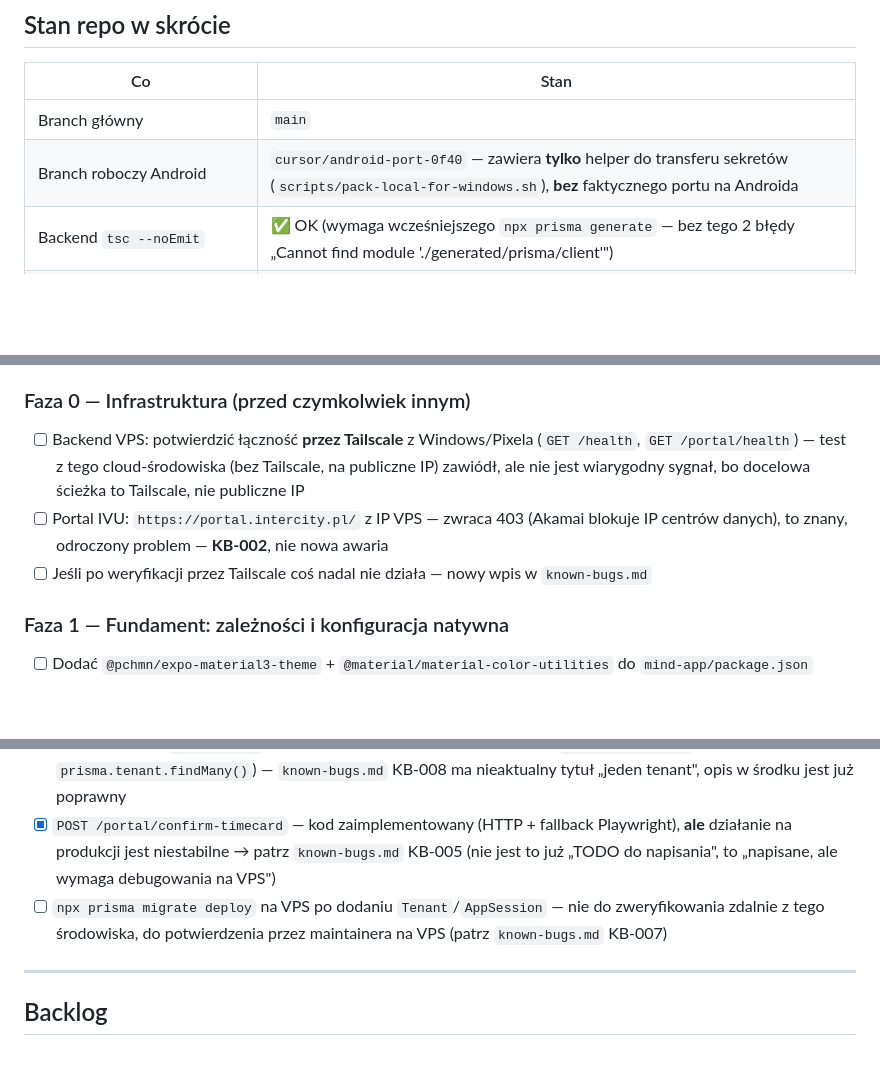
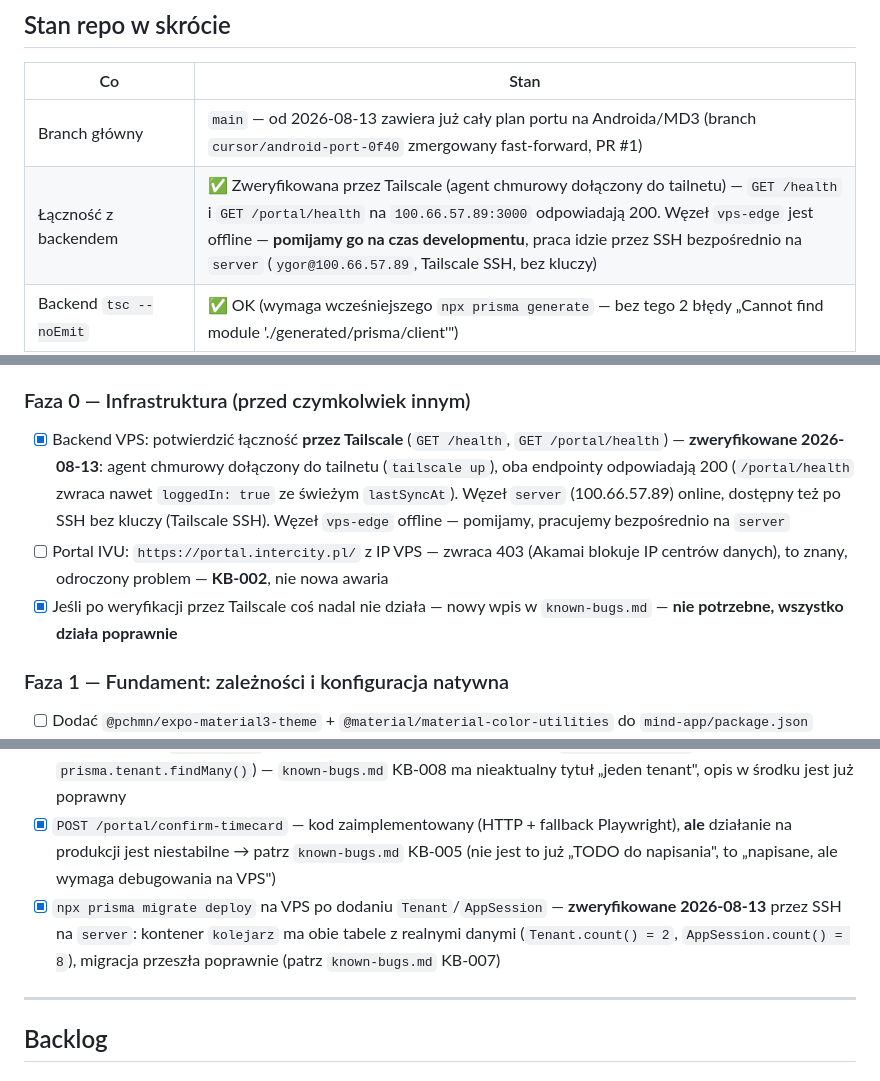
Before and after one commit to yg00000r/kolejarz, a Markdown page: TASKS.md, 3 parts joined by grey strips. Drawn GitHub-style; blank space fills up the shorter version.

Commit message:
Potwierdzić A1/B3: łączność Tailscale i migracja Prisma zweryfikowane na VPS
Co-authored-by: yg00000r <yg00000r@users.noreply.github.com>

```diff
--- a/TASKS.md
+++ b/TASKS.md
@@ -12,8 +12,8 @@
 
 | Co | Stan |
 |---|---|
-| Branch główny | `main` |
-| Branch roboczy Android | `cursor/android-port-0f40` — zawiera **tylko** helper do transferu sekretów (`scripts/pack-local-for-windows.sh`), **bez** faktycznego portu na Androida |
+| Branch główny | `main` — od 2026-08-13 zawiera już cały plan portu na Androida/MD3 (branch `cursor/android-port-0f40` zmergowany fast-forward, PR #1) |
+| Łączność z backendem | ✅ Zweryfikowana przez Tailscale (agent chmurowy dołączony do tailnetu) — `GET /health` i `GET /portal/health` na `100.66.57.89:3000` odpowiadają 200. Węzeł `vps-edge` jest offline — **pomijamy go na czas developmentu**, praca idzie przez SSH bezpośrednio na `server` (`ygor@100.66.57.89`, Tailscale SSH, bez kluczy) |
 | Backend `tsc --noEmit` | ✅ OK (wymaga wcześniejszego `npx prisma generate` — bez tego 2 błędy „Cannot find module './generated/prisma/client'") |
 | Frontend `tsc --noEmit` | ❌ 1 błąd — `app/(app)/index.tsx:129`, `PressScale` nie przyjmuje propa `accessibilityLabel` w swoim typie `Props` |
 | `react-native-reanimated` / `lottie-react-native` | **Nie są zainstalowane** (brak w `package.json` i w całej historii gita) — patrz sekcja UI/UX poniżej |
@@ -67,9 +67,9 @@
 > **Decyzje (2026-08-13):** iOS — koniec developmentu, Android to jedyna aktywna platforma, ewentualne kolejne wersje iOS byłyby portem *z* Androida (nie równoległy tor) → nie trzymamy dwóch systemów designu, jeden MD3 wszędzie. Komponenty: realne `react-native-paper` (już zależność, prawie nieużywana) zamiast custom `TouchableOpacity`/`PressScale`, bez `reanimated`/`lottie` (wydajność na średnim sprzęcie). Dynamic color: `@pchmn/expo-material3-theme` (Material You z tapety na Androidzie 12+, fallback statyczny poniżej). Nawigacja: hybrydowa — wykrywanie trybu systemowego (przyciski vs gesty) + override w Ustawieniach (Auto/Przyciski/Gesty); tryb „Przyciski" → trwały `NavigationBar`, tryb „Gesty" → obecny model (dashboard-kafelki + swipe-back). Top app bar: pełny MD3 „large top app bar" ze scroll-collapse, nie uproszczony. Zakres: pełny redesign wszystkich 27 ekranów jako główny nurt (nie tylko port funkcjonalny + fixy później).
 
 ### Faza 0 — Infrastruktura (przed czymkolwiek innym)
-- [ ] Backend VPS: potwierdzić łączność **przez Tailscale** z Windows/Pixela (`GET /health`, `GET /portal/health`) — test z tego cloud-środowiska (bez Tailscale, na publiczne IP) zawiódł, ale nie jest wiarygodny sygnał, bo docelowa ścieżka to Tailscale, nie publiczne IP
+- [x] Backend VPS: potwierdzić łączność **przez Tailscale** (`GET /health`, `GET /portal/health`) — **zweryfikowane 2026-08-13**: agent chmurowy dołączony do tailnetu (`tailscale up`), oba endpointy odpowiadają 200 (`/portal/health` zwraca nawet `loggedIn: true` ze świeżym `lastSyncAt`). Węzeł `server` (100.66.57.89) online, dostępny też po SSH bez kluczy (Tailscale SSH). Węzeł `vps-edge` offline — pomijamy, pracujemy bezpośrednio na `server`
 - [ ] Portal IVU: `https://portal.intercity.pl/` z IP VPS — zwraca 403 (Akamai blokuje IP centrów danych), to znany, odroczony problem — **KB-002**, nie nowa awaria
-- [ ] Jeśli po weryfikacji przez Tailscale coś nadal nie działa — nowy wpis w `known-bugs.md`
+- [x] Jeśli po weryfikacji przez Tailscale coś nadal nie działa — nowy wpis w `known-bugs.md` — **nie potrzebne, wszystko działa poprawnie**
 
 ### Faza 1 — Fundament: zależności i konfiguracja natywna
 - [ ] Dodać `@pchmn/expo-material3-theme` + `@material/material-color-utilities` do `mind-app/package.json`
@@ -169,7 +169,7 @@
 - [x] `portalSessionForTenant(tenantId)` — login do portalu IVU danymi z `Tenant` w DB (hasło odszyfrowane AES-256-GCM), **nie** globalnym env
 - [x] Cron auto-sync (`0 */6 * * *`) iteruje po **wszystkich** tenantach w bazie (`runScheduledSync` → `prisma.tenant.findMany()`) — `known-bugs.md` KB-008 ma nieaktualny tytuł „jeden tenant", opis w środku jest już poprawny
 - [x] `POST /portal/confirm-timecard` — kod zaimplementowany (HTTP + fallback Playwright), **ale** działanie na produkcji jest niestabilne → patrz `known-bugs.md` KB-005 (nie jest to już „TODO do napisania", to „napisane, ale wymaga debugowania na VPS")
-- [ ] `npx prisma migrate deploy` na VPS po dodaniu `Tenant`/`AppSession` — nie do zweryfikowania zdalnie z tego środowiska, do potwierdzenia przez maintainera na VPS (patrz `known-bugs.md` KB-007)
+- [x] `npx prisma migrate deploy` na VPS po dodaniu `Tenant`/`AppSession` — **zweryfikowane 2026-08-13** przez SSH na `server`: kontener `kolejarz` ma obie tabele z realnymi danymi (`Tenant.count() = 2`, `AppSession.count() = 8`), migracja przeszła poprawnie (patrz `known-bugs.md` KB-007)
 
 ---
 
```
Also changed, not shown: known-bugs.md (+2 -0 lines).
